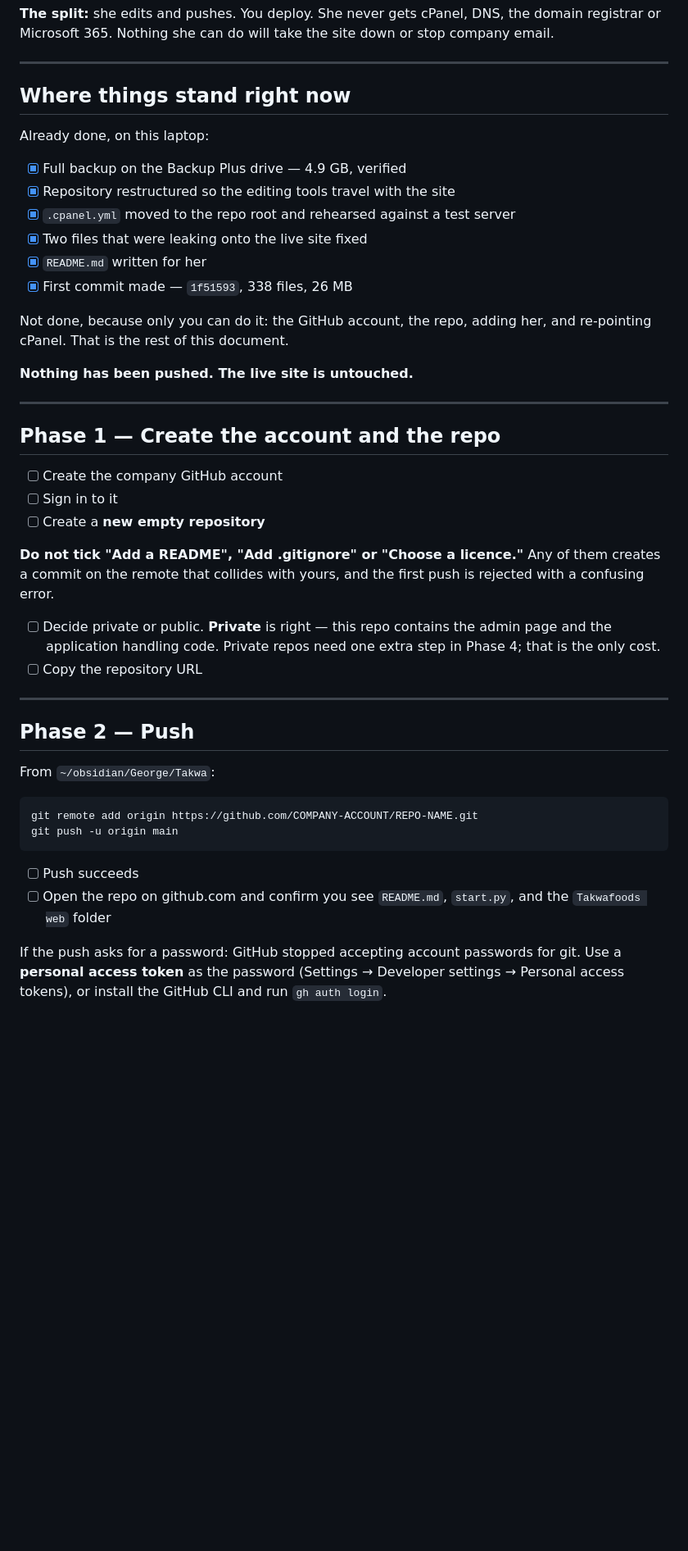
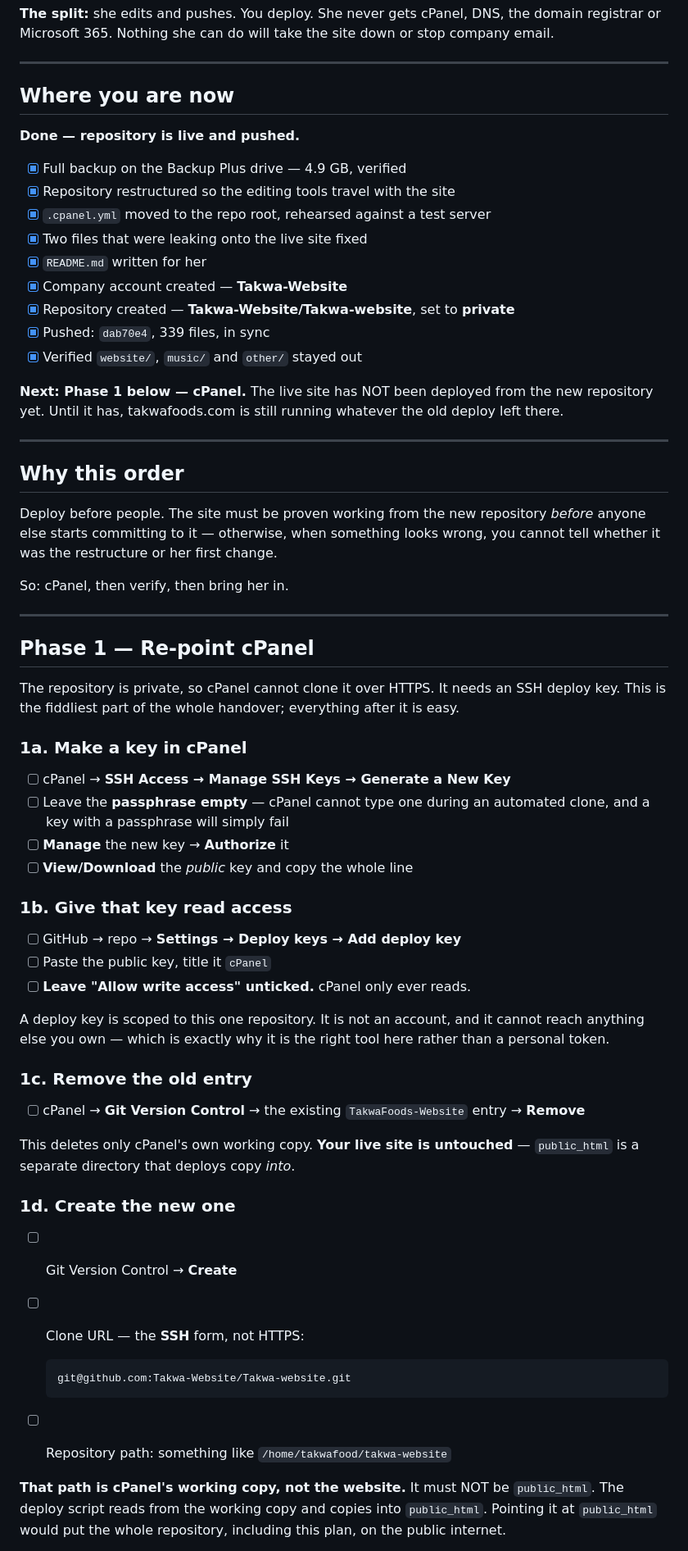
Before and after one commit to Takwa-Website/Takwa-website, a Markdown page: HANDOVER-PLAN.md, the part around one of its changes. Shown at 82% size. Drawn GitHub-style; blank space fills up the shorter version.

````diff
--- a/HANDOVER-PLAN.md
+++ b/HANDOVER-PLAN.md
@@ -12,55 +12,79 @@ down or stop company email.
 
 ---
 
-## Where things stand right now
+## Where you are now
 
-Already done, on this laptop:
+**Done — repository is live and pushed.**
 
 - [x] Full backup on the Backup Plus drive — 4.9 GB, verified
 - [x] Repository restructured so the editing tools travel with the site
-- [x] `.cpanel.yml` moved to the repo root and rehearsed against a test server
+- [x] `.cpanel.yml` moved to the repo root, rehearsed against a test server
 - [x] Two files that were leaking onto the live site fixed
 - [x] `README.md` written for her
-- [x] First commit made — `1f51593`, 338 files, 26 MB
+- [x] Company account created — **Takwa-Website**
+- [x] Repository created — **Takwa-Website/Takwa-website**, set to **private**
+- [x] Pushed: `dab70e4`, 339 files, in sync
+- [x] Verified `website/`, `music/` and `other/` stayed out
 
-Not done, because only you can do it: the GitHub account, the repo, adding
-her, and re-pointing cPanel. That is the rest of this document.
-
-**Nothing has been pushed. The live site is untouched.**
+**Next: Phase 1 below — cPanel.** The live site has NOT been deployed from the
+new repository yet. Until it has, takwafoods.com is still running whatever the
+old deploy left there.
 
 ---
 
-## Phase 1 — Create the account and the repo
+## Why this order
 
-- [ ] Create the company GitHub account
-- [ ] Sign in to it
-- [ ] Create a **new empty repository**
+Deploy before people. The site must be proven working from the new repository
+*before* anyone else starts committing to it — otherwise, when something looks
+wrong, you cannot tell whether it was the restructure or her first change.
 
-**Do not tick "Add a README", "Add .gitignore" or "Choose a licence."** Any of
-them creates a commit on the remote that collides with yours, and the first
-push is rejected with a confusing error.
-
-- [ ] Decide private or public. **Private** is right — this repo contains the
-      admin page and the application handling code. Private repos need one
-      extra step in Phase 4; that is the only cost.
-- [ ] Copy the repository URL
+So: cPanel, then verify, then bring her in.
 
 ---
 
-## Phase 2 — Push
+## Phase 1 — Re-point cPanel
 
-From `~/obsidian/George/Takwa`:
+The repository is private, so cPanel cannot clone it over HTTPS. It needs an
+SSH deploy key. This is the fiddliest part of the whole handover; everything
+after it is easy.
 
-```bash
-git remote add origin https://github.com/COMPANY-ACCOUNT/REPO-NAME.git
-git push -u origin main
-```
+### 1a. Make a key in cPanel
 
-- [ ] Push succeeds
-- [ ] Open the repo on github.com and confirm you see `README.md`,
-      `start.py`, and the `Takwafoods web` folder
+- [ ] cPanel → **SSH Access → Manage SSH Keys → Generate a New Key**
+- [ ] Leave the **passphrase empty** — cPanel cannot type one during an
+      automated clone, and a key with a passphrase will simply fail
+- [ ] **Manage** the new key → **Authorize** it
+- [ ] **View/Download** the *public* key and copy the whole line
 
-If the push asks for a password: GitHub stopped accepting account passwords
-for git. Use a **personal access token** as the password
-(Settings → Developer settings → Personal access tokens), or install the
-GitHub CLI and run `gh auth login`.
+### 1b. Give that key read access
+
+- [ ] GitHub → repo → **Settings → Deploy keys → Add deploy key**
+- [ ] Paste the public key, title it `cPanel`
+- [ ] **Leave "Allow write access" unticked.** cPanel only ever reads.
+
+A deploy key is scoped to this one repository. It is not an account, and it
+cannot reach anything else you own — which is exactly why it is the right tool
+here rather than a personal token.
+
+### 1c. Remove the old entry
+
+- [ ] cPanel → **Git Version Control** → the existing `TakwaFoods-Website`
+      entry → **Remove**
+
+This deletes only cPanel's own working copy. **Your live site is untouched** —
+`public_html` is a separate directory that deploys copy *into*.
+
+### 1d. Create the new one
+
+- [ ] Git Version Control → **Create**
+- [ ] Clone URL — the **SSH** form, not HTTPS:
+
+      git@github.com:Takwa-Website/Takwa-website.git
+
+- [ ] Repository path: something like `/home/takwafood/takwa-website`
+
+**That path is cPanel's working copy, not the website.** It must NOT be
+`public_html`. The deploy script reads from the working copy and copies into
+`public_html`. Pointing it at `public_html` would put the whole repository,
+including this plan, on the public internet.
+
````
Also changed, not shown: other parts of HANDOVER-PLAN.md (+111 -56 lines).
